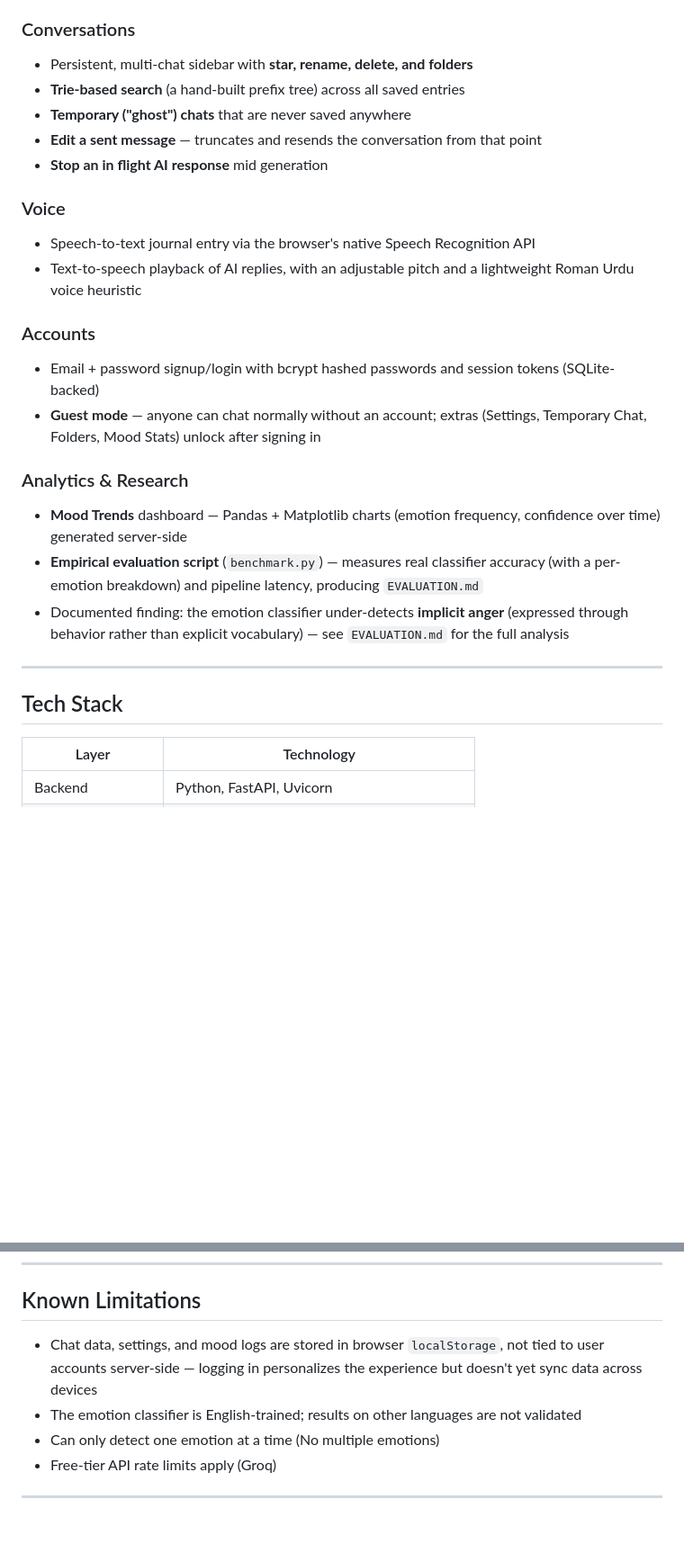
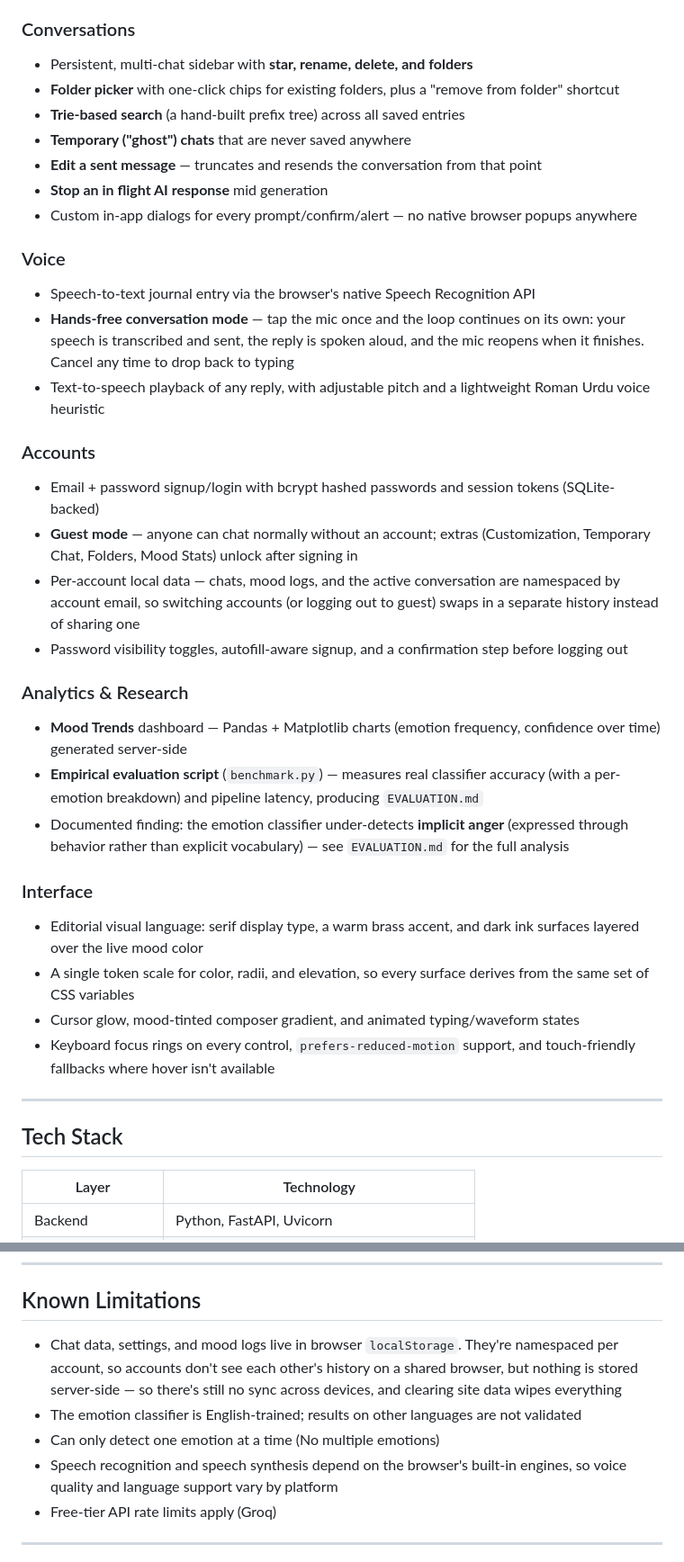
Before and after one commit to zuhairyasir/mood-ring-project, a Markdown page: README.md, 2 parts joined by grey strips. Shown at 90% size. Rendered like a GitHub page; blank space fills up the shorter version.

```diff
--- a/README.md
+++ b/README.md
@@ -18,27 +26,38 @@ Project Purpose: This repository is an educational portfolio project. I built it
 
 ### Conversations
 - Persistent, multi-chat sidebar with **star, rename, delete, and folders**
+- **Folder picker** with one-click chips for existing folders, plus a "remove from folder" shortcut
 - **Trie-based search** (a hand-built prefix tree) across all saved entries
 - **Temporary ("ghost") chats** that are never saved anywhere
 - **Edit a sent message** — truncates and resends the conversation from that point
 - **Stop an in flight AI response** mid generation
+- Custom in-app dialogs for every prompt/confirm/alert — no native browser popups anywhere
 
 ### Voice
 - Speech-to-text journal entry via the browser's native Speech Recognition API
-- Text-to-speech playback of AI replies, with an adjustable pitch and a lightweight Roman Urdu voice heuristic
+- **Hands-free conversation mode** — tap the mic once and the loop continues on its own: your speech is transcribed and sent, the reply is spoken aloud, and the mic reopens when it finishes. Cancel any time to drop back to typing
+- Text-to-speech playback of any reply, with adjustable pitch and a lightweight Roman Urdu voice heuristic
 
 ### Accounts
 - Email + password signup/login with bcrypt hashed passwords and session tokens (SQLite-backed)
-- **Guest mode** — anyone can chat normally without an account; extras (Settings, Temporary Chat, Folders, Mood Stats) unlock after signing in
+- **Guest mode** — anyone can chat normally without an account; extras (Customization, Temporary Chat, Folders, Mood Stats) unlock after signing in
+- Per-account local data — chats, mood logs, and the active conversation are namespaced by account email, so switching accounts (or logging out to guest) swaps in a separate history instead of sharing one
+- Password visibility toggles, autofill-aware signup, and a confirmation step before logging out
 
 ### Analytics & Research
 - **Mood Trends** dashboard — Pandas + Matplotlib charts (emotion frequency, confidence over time) generated server-side
 - **Empirical evaluation script** (`benchmark.py`) — measures real classifier accuracy (with a per-emotion breakdown) and pipeline latency, producing `EVALUATION.md`
 - Documented finding: the emotion classifier under-detects **implicit anger** (expressed through behavior rather than explicit vocabulary) — see `EVALUATION.md` for the full analysis
 
+### Interface
+- Editorial visual language: serif display type, a warm brass accent, and dark ink surfaces layered over the live mood color
+- A single token scale for color, radii, and elevation, so every surface derives from the same set of CSS variables
+- Cursor glow, mood-tinted composer gradient, and animated typing/waveform states
+- Keyboard focus rings on every control, `prefers-reduced-motion` support, and touch-friendly fallbacks where hover isn't available
+
 ---
 
-##  Tech Stack
+## Tech Stack
 
 | Layer | Technology |
 |---|---|
@@ -138,9 +160,10 @@ This measures classifier accuracy against a hand labeled test set (with per emot
 
 ## Known Limitations
 
-- Chat data, settings, and mood logs are stored in browser `localStorage`, not tied to user accounts server-side — logging in personalizes the experience but doesn't yet sync data across devices
+- Chat data, settings, and mood logs live in browser `localStorage`. They're namespaced per account, so accounts don't see each other's history on a shared browser, but nothing is stored server-side — so there's still no sync across devices, and clearing site data wipes everything
 - The emotion classifier is English-trained; results on other languages are not validated
 - Can only detect one emotion at a time (No multiple emotions)
+- Speech recognition and speech synthesis depend on the browser's built-in engines, so voice quality and language support vary by platform
 - Free-tier API rate limits apply (Groq)
 
 ---
```
Also changed, not shown: other parts of README.md (+13 -2 lines).
